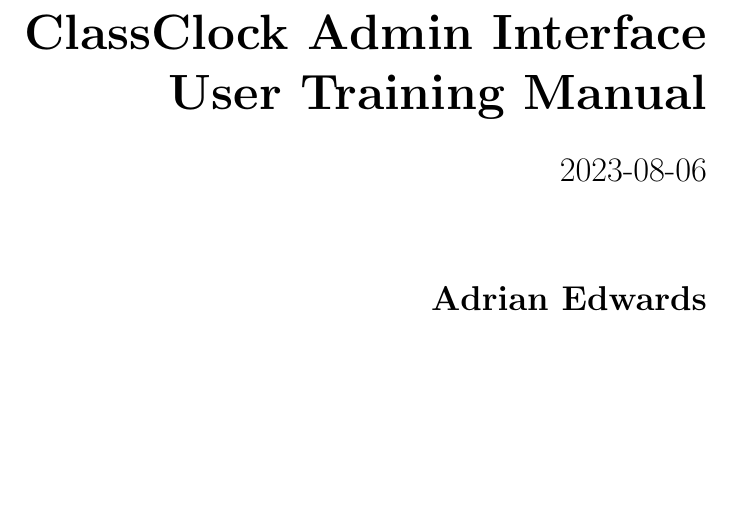
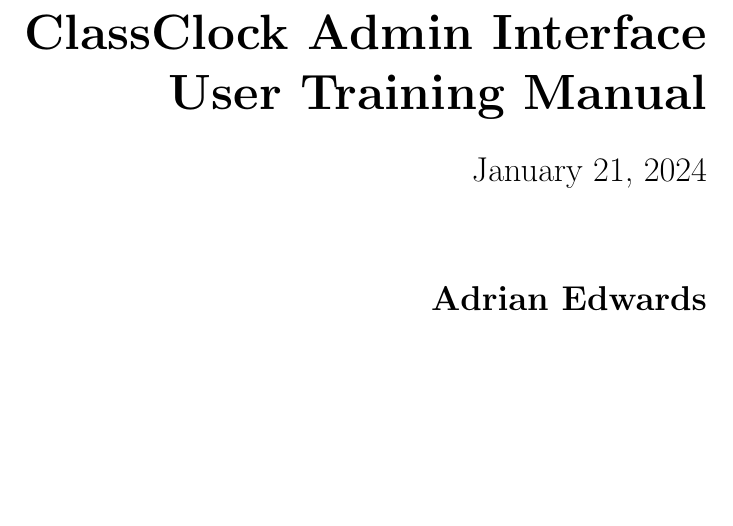
Before and after one commit to classclock/manuals, a LaTeX document (Admin Interface User Training Manual/ClassClock Admin Interface User Training Manual.tex): part of page 1 of 13, cut so that both start at the same text. Compiled offline with pdfLaTeX.

Commit message:
allow date to be automatically the date that the PDF was compiled in case it helps

```diff
--- a/Admin Interface User Training Manual/ClassClock Admin Interface User Training Manual.tex
+++ b/Admin Interface User Training Manual/ClassClock Admin Interface User Training Manual.tex
@@ -14,7 +14,7 @@
 \usepackage{minitoc}
 \title{ClassClock Admin Interface \\User Training Manual}
 \author{Adrian Edwards}
-\date{2023-08-06}
+\date{\today}
 \begin{document}
 \makeatletter
 \begin{titlepage}
```
